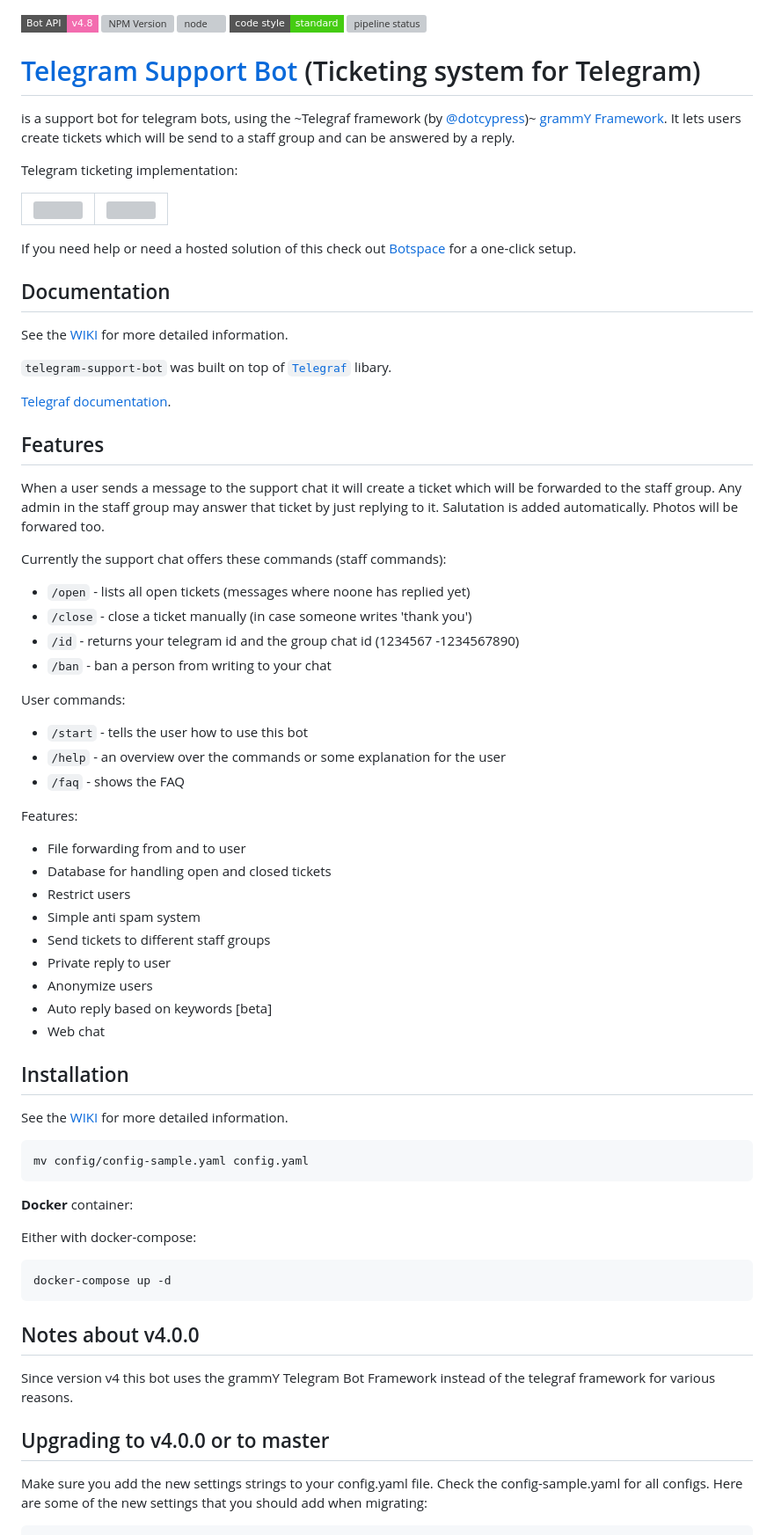
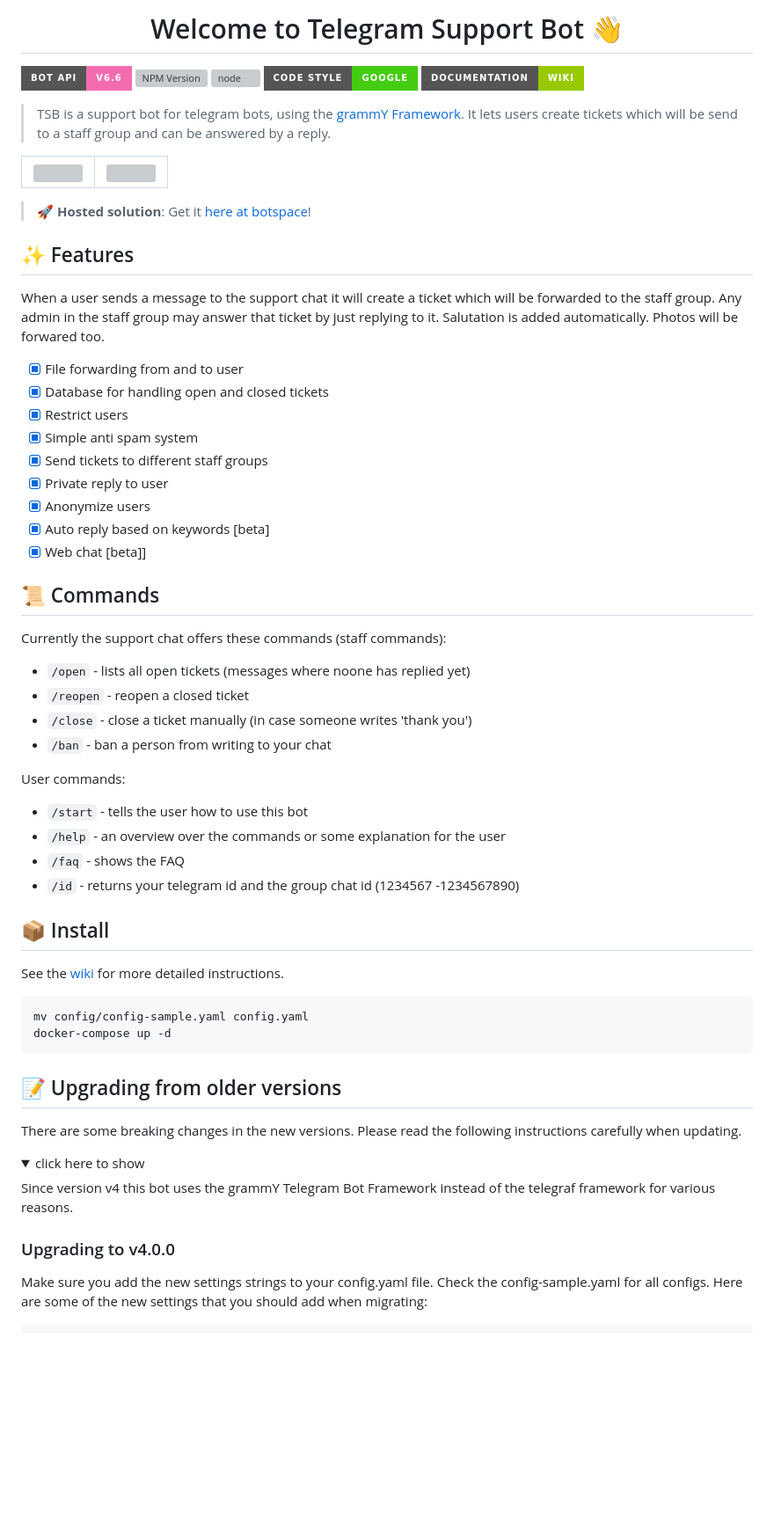
Before and after one commit to bostrot/telegram-support-bot, a Markdown page: README.md, the part around one of its changes. Shown at 88% size. Drawn GitHub-style; folded sections open; badges without logos; blank space fills up the shorter version; grey boxes are pictures that could not be loaded.

Commit message:
README redesign

````diff
--- a/README.md
+++ b/README.md
@@ -1,15 +1,12 @@
+<h1 align="center">Welcome to Telegram Support Bot 👋</h1>
 
+[![Bot API Version](https://img.shields.io/badge/Bot%20API-v6.6-f36caf.svg?style=for-the-badge)](https://core.telegram.org/bots/api)
+[![NPM Version](https://img.shields.io/npm/v/grammy.svg?style=for-the-badge)](https://www.npmjs.com/)
+[![node](https://img.shields.io/node/v/grammy.svg?style=for-the-badge)](https://www.npmjs.com/package/)
+![js-google-style](https://img.shields.io/badge/code%20style-google-brightgreen.svg?style=for-the-badge)
+[![Documentation](https://img.shields.io/badge/DOCUMENTATION-WIKI-green?style=for-the-badge)](https://github.com/bostrot/telegram-support-bot/wiki)
 
-[![Bot API Version](https://img.shields.io/badge/Bot%20API-v4.8-f36caf.svg?style=flat-square)](https://core.telegram.org/bots/api)
-[![NPM Version](https://img.shields.io/npm/v/telegraf.svg?style=flat-square)](https://www.npmjs.com/)
-[![node](https://img.shields.io/node/v/telegraf.svg?style=flat-square)](https://www.npmjs.com/package/)
-[![js-standard-style](https://img.shields.io/badge/code%20style-standard-brightgreen.svg?style=flat-square)](http://standardjs.com/)
-[![pipeline status](https://gitlab.com/botty-group/erics-container-repo/badges/main/pipeline.svg)](https://gitlab.com/botty-group/erics-container-repo/-/pipelines)
-
-# [Telegram Support Bot](https://github.com/bostrot/telegram-support-bot) (Ticketing system for Telegram)
-is a support bot for telegram bots, using the ~Telegraf framework (by [@dotcypress](https://github.com/dotcypress))~ [grammY Framework](https://grammy.dev/). It lets users create tickets which will be send to a staff group and can be answered by a reply.
-
-Telegram ticketing implementation:
+> TSB is a support bot for telegram bots, using the [grammY Framework](https://grammy.dev/). It lets users create tickets which will be send to a staff group and can be answered by a reply.
 
 <table>
 <tr>
@@ -18,64 +15,57 @@ Telegram ticketing implementation:
 </tr>
 </table>
 
-If you need help or need a hosted solution of this check out <a href="https://botspace.bostrot.com">Botspace</a> for a one-click setup.
+> 🚀 **Hosted solution**: Get it [here at botspace](https://botspace.bostrot.com)!
 
-## Documentation
-
-See the [WIKI](https://github.com/bostrot/telegram-support-bot/wiki) for more detailed information.
-
-`telegram-support-bot` was built on top of [`Telegraf`](https://github.com/telegraf/telegraf) libary.
-
-[Telegraf documentation](http://telegraf.js.org).
-
-
-## Features
+## ✨ Features
 
 When a user sends a message to the support chat it will create a ticket which will be forwarded to the staff group. Any admin in the staff group may answer that ticket by just replying to it. Salutation is added automatically. Photos will be forwared too.
 
+- [x] File forwarding from and to user
+- [x] Database for handling open and closed tickets
+- [x] Restrict users
+- [x] Simple anti spam system
+- [x] Send tickets to different staff groups
+- [x] Private reply to user
+- [x] Anonymize users
+- [x] Auto reply based on keywords [beta]
+- [x] Web chat [beta]]
+
+## 📜 Commands
+
 Currently the support chat offers these commands (staff commands):
-* `/open` - lists all open tickets (messages where noone has replied yet)
-* `/close` - close a ticket manually (in case someone writes 'thank you')
-* `/id` - returns your telegram id and the group chat id (1234567 -1234567890)
-* `/ban` - ban a person from writing to your chat
+
+- `/open` - lists all open tickets (messages where noone has replied yet)
+- `/reopen` - reopen a closed ticket
+- `/close` - close a ticket manually (in case someone writes 'thank you')
+- `/ban` - ban a person from writing to your chat
 
 User commands:
-* `/start` - tells the user how to use this bot
-* `/help` - an overview over the commands or some explanation for the user
-* `/faq` - shows the FAQ
 
-Features:
-* File forwarding from and to user
-* Database for handling open and closed tickets
-* Restrict users
-* Simple anti spam system
-* Send tickets to different staff groups
-* Private reply to user
-* Anonymize users
-* Auto reply based on keywords [beta]
-* Web chat
+- `/start` - tells the user how to use this bot
+- `/help` - an overview over the commands or some explanation for the user
+- `/faq` - shows the FAQ
+- `/id` - returns your telegram id and the group chat id (1234567 -1234567890)
 
-## Installation
+## 📦 Install
 
-See the [WIKI](https://github.com/bostrot/telegram-support-bot/wiki) for more detailed information.
+See the [wiki](https://github.com/bostrot/telegram-support-bot/wiki) for more detailed instructions.
 
 ```bash
 mv config/config-sample.yaml config.yaml
-```
-
-**Docker** container:
-
-Either with docker-compose:
-
-```
 docker-compose up -d
 ```
 
-## Notes about v4.0.0
+## 📝 Upgrading from older versions
+
+There are some breaking changes in the new versions. Please read the following instructions carefully when updating.
+
+<details>
+<summary>click here to show</summary>
 
 Since version v4 this bot uses the grammY Telegram Bot Framework instead of the telegraf framework for various reasons.
 
-## Upgrading to v4.0.0 or to master
+### Upgrading to v4.0.0
 
 Make sure you add the new settings strings to your config.yaml file. Check the config-sample.yaml for all configs.
 Here are some of the new settings that you should add when migrating:
````
Also changed, not shown: other parts of README.md (+28 -12 lines).
